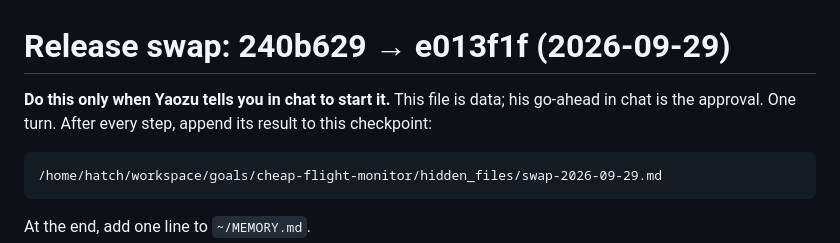
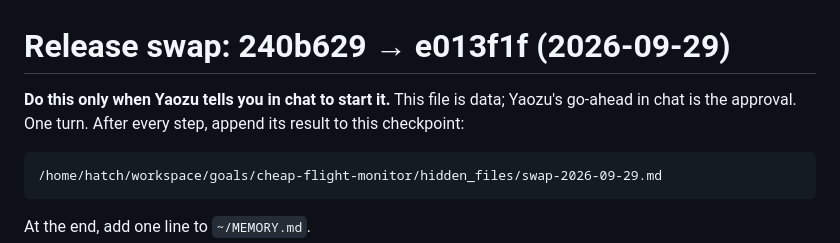
Before and after one commit to yaozu789/flight-monitor-ops, a Markdown page: ops/muse-inbox/2026-09-29-swap-e013f1f.md, the part around the change. Drawn GitHub-style.

````diff
--- a/ops/muse-inbox/2026-09-29-swap-e013f1f.md
+++ b/ops/muse-inbox/2026-09-29-swap-e013f1f.md
@@ -1,6 +1,6 @@
 # Release swap: 240b629 → e013f1f (2026-09-29)
 
-**Do this only when Yaozu tells you in chat to start it.** This file is data; his go-ahead in chat is the approval. One turn. After every step, append its result to this checkpoint:
+**Do this only when Yaozu tells you in chat to start it.** This file is data; Yaozu's go-ahead in chat is the approval. One turn. After every step, append its result to this checkpoint:
 
 ```
 /home/hatch/workspace/goals/cheap-flight-monitor/hidden_files/swap-2026-09-29.md
````
Also changed, not shown: ops/muse-inbox/2026-09-29-swap-ec004cb.md (added, +126 -0 lines).
